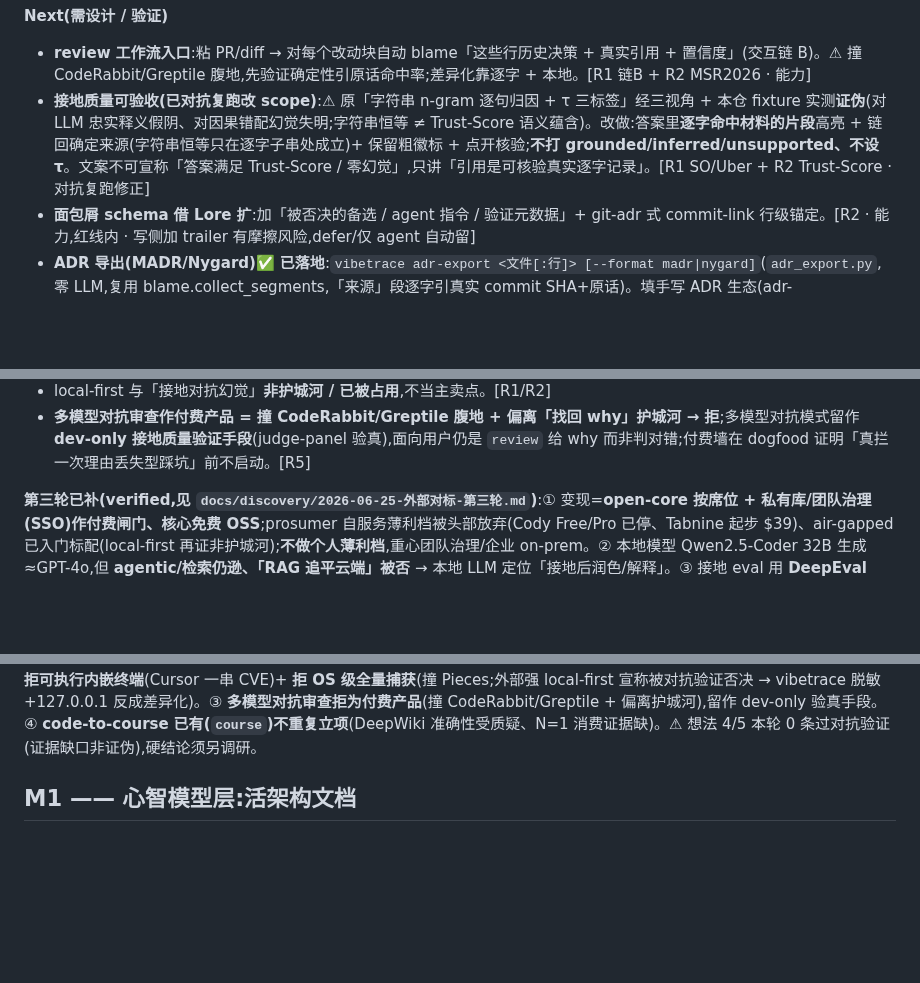
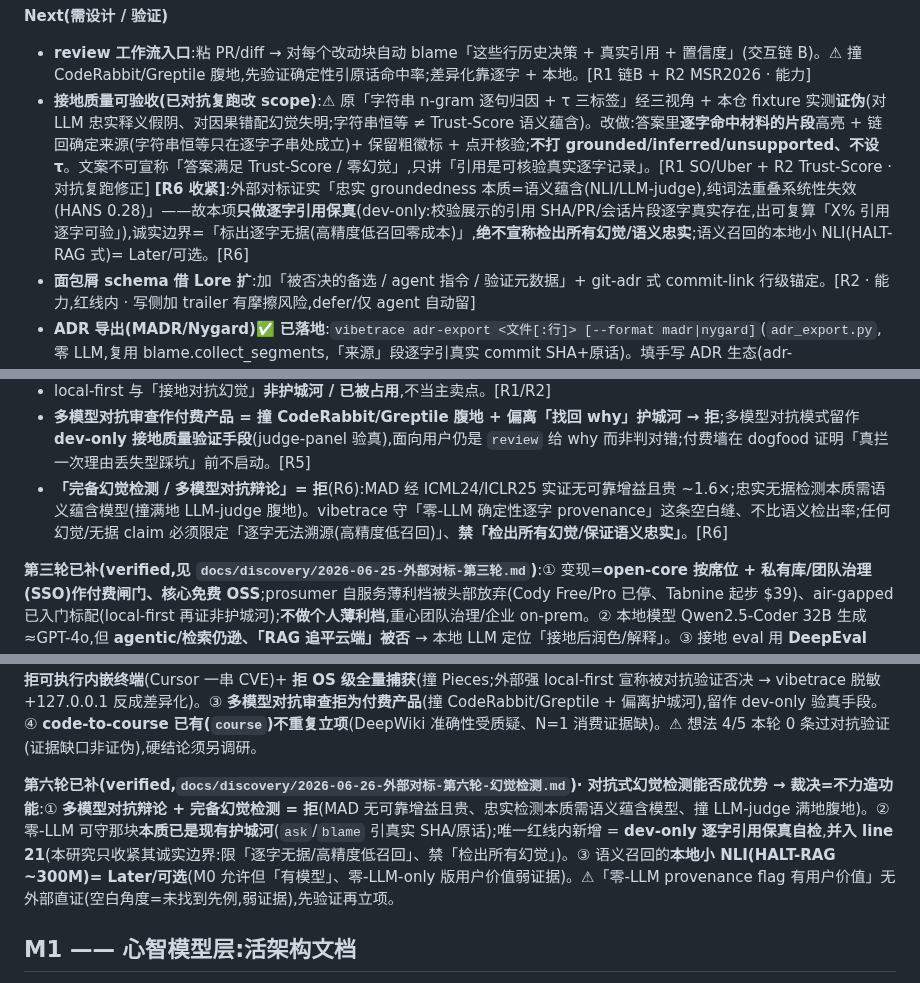
Before and after one commit to HUKAIR/CodeTalk, a Markdown page: ROADMAP.md, 3 parts joined by grey strips. Rendered like a GitHub page; blank space fills up the shorter version.

```diff
--- a/ROADMAP.md
+++ b/ROADMAP.md
@@ -19,7 +19,7 @@ MCP review-time 描述、console 内嵌接地对话 dock + 行/决策节点原
 
 **Next(需设计 / 验证)**
 - **review 工作流入口**:粘 PR/diff → 对每个改动块自动 blame「这些行历史决策 + 真实引用 + 置信度」(交互链 B)。⚠ 撞 CodeRabbit/Greptile 腹地,先验证确定性引原话命中率;差异化靠逐字 + 本地。[R1 链B + R2 MSR2026 · 能力]
-- **接地质量可验收(已对抗复跑改 scope)**:⚠ 原「字符串 n-gram 逐句归因 + τ 三标签」经三视角 + 本仓 fixture 实测**证伪**(对 LLM 忠实释义假阴、对因果错配幻觉失明;字符串恒等 ≠ Trust-Score 语义蕴含)。改做:答案里**逐字命中材料的片段**高亮 + 链回确定来源(字符串恒等只在逐字子串处成立)+ 保留粗徽标 + 点开核验;**不打 grounded/inferred/unsupported、不设 τ**。文案不可宣称「答案满足 Trust-Score / 零幻觉」,只讲「引用是可核验真实逐字记录」。[R1 SO/Uber + R2 Trust-Score · 对抗复跑修正]
+- **接地质量可验收(已对抗复跑改 scope)**:⚠ 原「字符串 n-gram 逐句归因 + τ 三标签」经三视角 + 本仓 fixture 实测**证伪**(对 LLM 忠实释义假阴、对因果错配幻觉失明;字符串恒等 ≠ Trust-Score 语义蕴含)。改做:答案里**逐字命中材料的片段**高亮 + 链回确定来源(字符串恒等只在逐字子串处成立)+ 保留粗徽标 + 点开核验;**不打 grounded/inferred/unsupported、不设 τ**。文案不可宣称「答案满足 Trust-Score / 零幻觉」,只讲「引用是可核验真实逐字记录」。[R1 SO/Uber + R2 Trust-Score · 对抗复跑修正] **[R6 收紧]**:外部对标证实「忠实 groundedness 本质=语义蕴含(NLI/LLM-judge),纯词法重叠系统性失效(HANS 0.28)」——故本项**只做逐字引用保真**(dev-only:校验展示的引用 SHA/PR/会话片段逐字真实存在,出可复算「X% 引用逐字可验」),诚实边界=「标出逐字无据(高精度低召回零成本)」,**绝不宣称检出所有幻觉/语义忠实**;语义召回的本地小 NLI(HALT-RAG 式)= Later/可选。[R6]
 - **面包屑 schema 借 Lore 扩**:加「被否决的备选 / agent 指令 / 验证元数据」+ git-adr 式 commit-link 行级锚定。[R2 · 能力,红线内 · 写侧加 trailer 有摩擦风险,defer/仅 agent 自动留]
 - **ADR 导出(MADR/Nygard)✅ 已落地**:`vibetrace adr-export <文件[:行]> [--format madr|nygard]`(`adr_export.py`,零 LLM,复用 blame.collect_segments,「来源」段逐字引真实 commit SHA+原话)。填手写 ADR 生态(adr-tools/Log4brains 全手写、无自动 git 提取)的空位——「别人手写 ADR,vibetrace 自动导出且逐字接地」。对抗复跑判定为 Block B 纯加分。
 - **叙事覆盖收尾提示 ✅ 已落地**:`digest` 收尾零-LLM 自检全史叙事覆盖,有未叙事 commit 即提示跑 `vibetrace enrich`(不自动调 LLM、不偷花 token)。口径=「有无叙事」,严于 `grounding_hitrate.py` 的接地覆盖上限(叙事 OR 面包屑),故名「叙事覆盖」不混用,避免重演指标打架。原 [本会话 Vibe-Watch] 闭合。
@@ -34,12 +34,15 @@ MCP review-time 描述、console 内嵌接地对话 dock + 行/决策节点原
 - MCP provenance 赛道拥挤(GitHub MCP / codebase-memory-mcp 14.2k★)→ **确定集成**(第四轮证有中间件/聚合先例 MetaMCP / mcp-proxy `wrapWithProxy`:vibetrace 作 provenance 中间件,可插聚合器、与 GitHub MCP 共存),不竞争、不自建协议、不拼结构化代码图谱(撞 codebase-memory-mcp 腹地)。[R2/R4]
 - local-first 与「接地对抗幻觉」**非护城河 / 已被占用**,不当主卖点。[R1/R2]
 - **多模型对抗审查作付费产品 = 撞 CodeRabbit/Greptile 腹地 + 偏离「找回 why」护城河 → 拒**;多模型对抗模式留作 **dev-only 接地质量验证手段**(judge-panel 验真),面向用户仍是 `review` 给 why 而非判对错;付费墙在 dogfood 证明「真拦一次理由丢失型踩坑」前不启动。[R5]
+- **「完备幻觉检测 / 多模型对抗辩论」= 拒**(R6):MAD 经 ICML24/ICLR25 实证无可靠增益且贵 ~1.6×;忠实无据检测本质需语义蕴含模型(撞满地 LLM-judge 腹地)。vibetrace 守「零-LLM 确定性逐字 provenance」这条空白缝、不比语义检出率;任何幻觉/无据 claim 必须限定「逐字无法溯源(高精度低召回)」、**禁「检出所有幻觉/保证语义忠实」**。[R6]
 
 **第三轮已补(verified,见 `docs/discovery/2026-06-25-外部对标-第三轮.md`)**:① 变现=**open-core 按席位 + 私有库/团队治理(SSO)作付费闸门、核心免费 OSS**;prosumer 自服务薄利档被头部放弃(Cody Free/Pro 已停、Tabnine 起步 $39)、air-gapped 已入门标配(local-first 再证非护城河);**不做个人薄利档**,重心团队治理/企业 on-prem。② 本地模型 Qwen2.5-Coder 32B 生成≈GPT-4o,但 **agentic/检索仍逊、「RAG 追平云端」被否** → 本地 LLM 定位「接地后润色/解释」。③ 接地 eval 用 **DeepEval ExactMatch/非-LLM BaseMetric**(校引用逐字真实性,dev-only,不入核心依赖),**不接 Ragas**(LLM-judge)。**④ MCP 分层 → 第四轮已答(见下)。**
 
 **第四轮已补(verified,`docs/discovery/2026-06-25-外部对标-第四轮.md`)· 研究弧收口**:① **MCP 路线 = 集成**——「在 MCP 之上做中间件/增强层」有现成先例(MetaMCP namespace 中间件、mcp-proxy `wrapWithProxy`),vibetrace 作 provenance 中间件与 GitHub MCP 共存,不竞争/不自建协议;新竞品 GitMCP 是 retrieval-into-context(LLM 生成、无 provenance 工具、远程)→ 留出「零-LLM 逐字 provenance + 本地」差异化。② **修正第三轮「32B≈云」**:接地条件下本地-云差距反被拉大(SWE-QA:Claude +7.10 vs Qwen32B +2.06,残 5-6 分;agentic 只云吃红利)→ 本地 LLM = 便利非对等,护城河钉「零-LLM 逐字接地**模型无关**」。③ **变现仍盲**(单人本地工具营收公开不可得 → 需一手 indie 数据)。**明确停止加轮**:四轮边际递减,剩余开放问(多 server 路由精确机制、共存 vs 赢家通吃、润色子任务实测、营收基准)需权威 spec / 一手数据。
 
 **第五轮已补(verified,`docs/discovery/2026-06-25-外部对标-第五轮.md`)· 5 个新功能想法**(非战略弧续轮,另起功能对标):① **文件树 git-status 高亮可做**(VS Code gitDecoration + porcelain XY 确定性零-LLM,红线契合),须定位「接地入口」非 diff 查看器,默认 tooltip(可访问性)。② **只读收割命令历史/会话**有成熟先例(Pieces/SpecStory/Continue/Warp Block),作接地素材验证后做;**拒可执行内嵌终端**(Cursor 一串 CVE)+ **拒 OS 级全量捕获**(撞 Pieces;外部强 local-first 宣称被对抗验证否决 → vibetrace 脱敏+127.0.0.1 反成差异化)。③ **多模型对抗审查拒为付费产品**(撞 CodeRabbit/Greptile + 偏离护城河),留作 dev-only 验真手段。④ **code-to-course 已有(`course`)不重复立项**(DeepWiki 准确性受质疑、N=1 消费证据缺)。⚠ 想法 4/5 本轮 0 条过对抗验证(证据缺口非证伪),硬结论须另调研。
+
+**第六轮已补(verified,`docs/discovery/2026-06-26-外部对标-第六轮-幻觉检测.md`)· 对抗式幻觉检测能否成优势 → 裁决=不力造功能**:① **多模型对抗辩论 + 完备幻觉检测 = 拒**(MAD 无可靠增益且贵、忠实检测本质需语义蕴含模型、撞 LLM-judge 满地腹地)。② 零-LLM 可守那块**本质已是现有护城河**(`ask`/`blame` 引真实 SHA/原话);唯一红线内新增 = **dev-only 逐字引用保真自检**,**并入 line 21**(本研究只收紧其诚实边界:限「逐字无据/高精度低召回」、禁「检出所有幻觉」)。③ 语义召回的**本地小 NLI(HALT-RAG ~300M)= Later/可选**(M0 允许但「有模型」、零-LLM-only 版用户价值弱证据)。⚠「零-LLM provenance flag 有用户价值」无外部直证(空白角度=未找到先例,弱证据),先验证再立项。
 
 ## M1 —— 心智模型层:活架构文档
 
```
Also changed, not shown: docs/discovery/2026-06-26-外部对标-第六轮-幻觉检测.md (added, +42 -0 lines).
